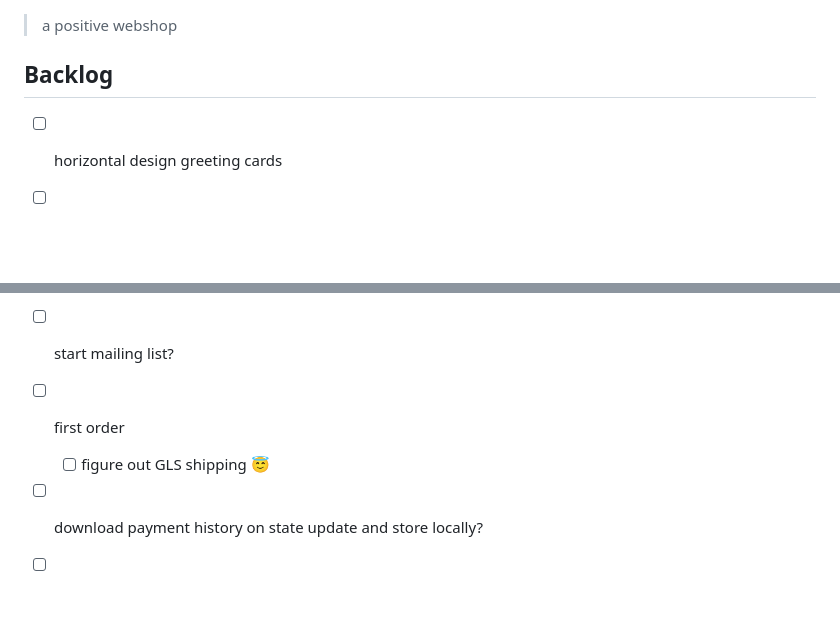
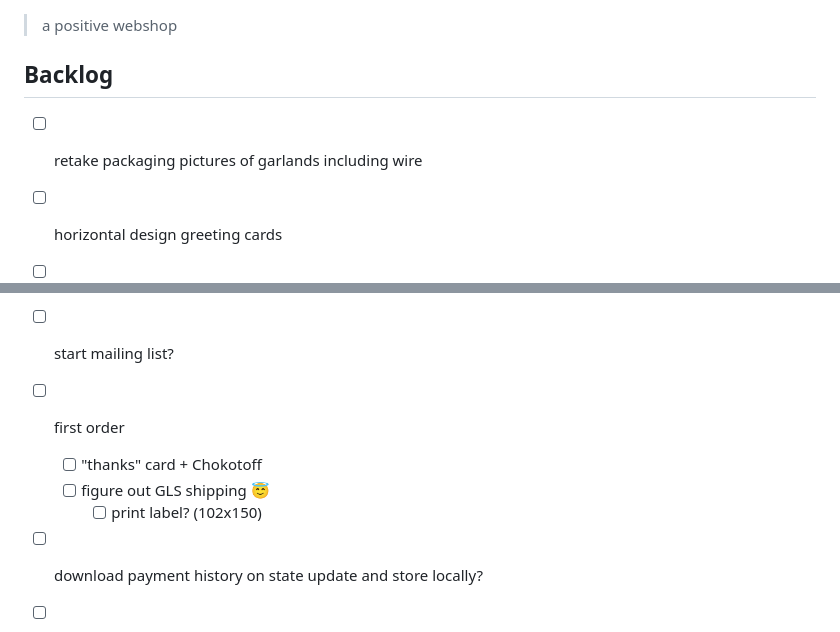
Before and after one commit to christophevg/nationofpositivity, a Markdown page: README.md, 2 parts joined by grey strips. Rendered like a GitHub page; blank space fills up the shorter version.

Commit message:
updated backlog

```diff
--- a/README.md
+++ b/README.md
@@ -4,6 +4,7 @@
 
 ## Backlog
 
+- [ ] retake packaging pictures of garlands including wire
 - [ ] horizontal design greeting cards
 - [ ] 3D design greeting cards
 - [ ] more letter-art designs: ball
@@ -17,7 +18,9 @@
 - [ ] start mailing list?
 
 - [ ] first order
+  - [ ] "thanks" card + Chokotoff
   - [ ] figure out GLS shipping 😇
+    - [ ] print label? (102x150)
 
 - [ ] download payment history on state update and store locally?
 
```
